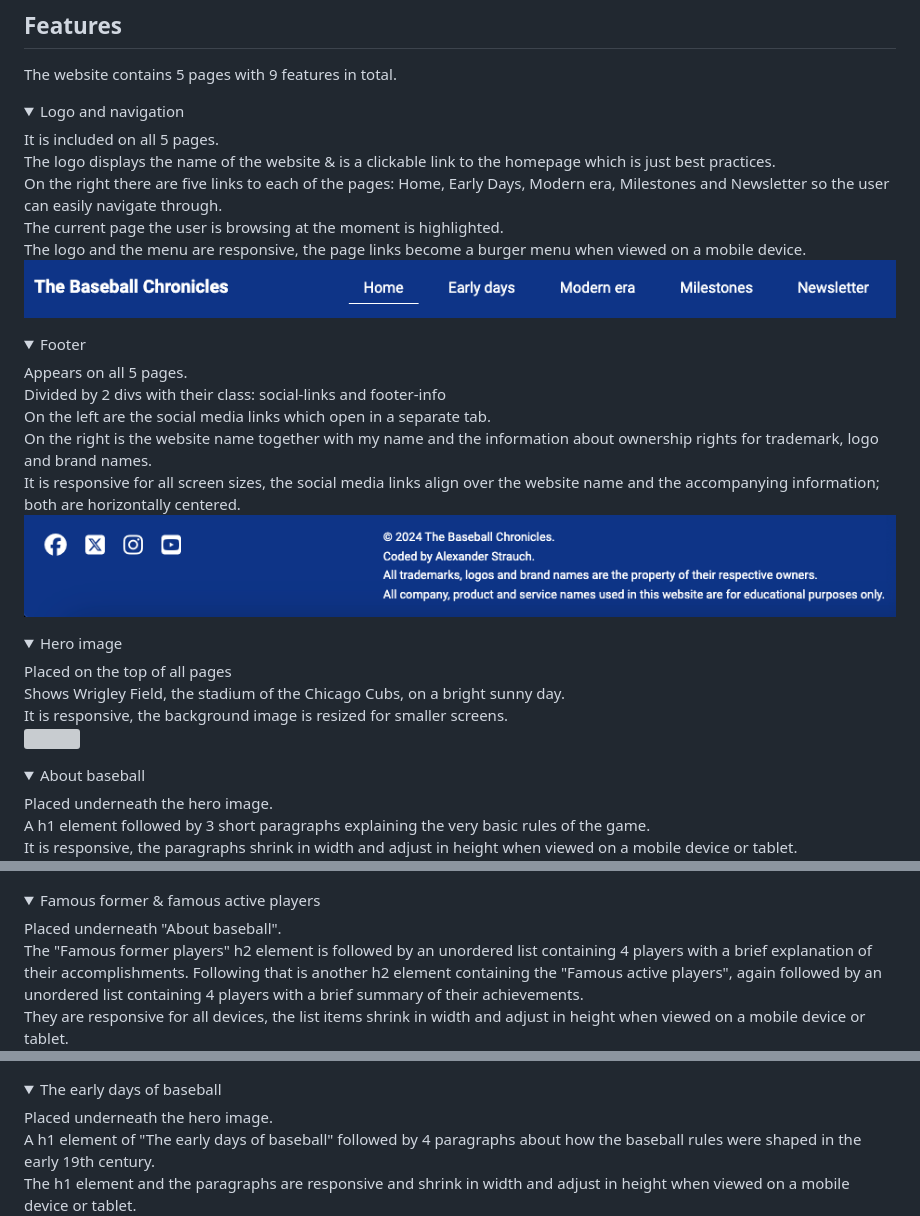
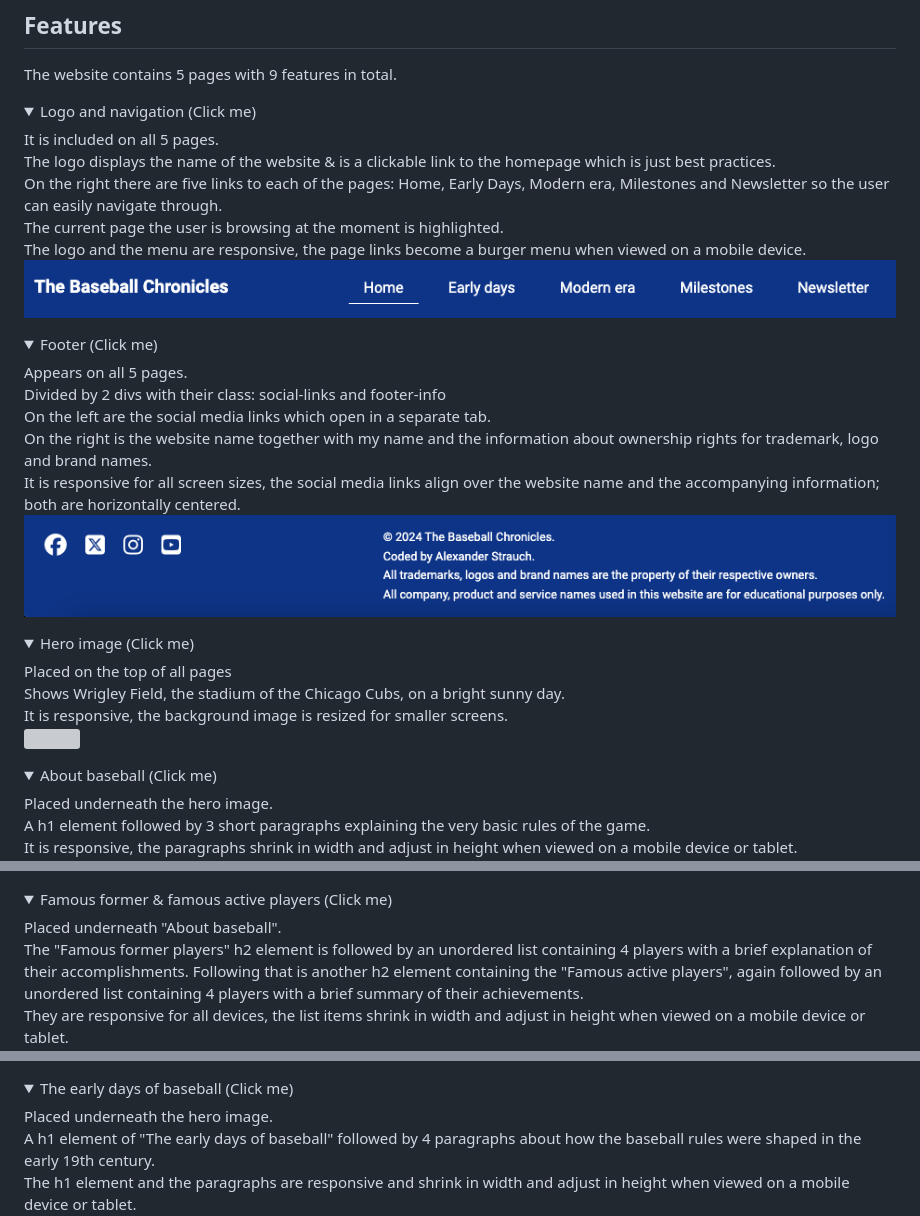
Before and after one commit to alexstrauch/baseball-chronicles, a Markdown page: README.md, 3 parts joined by grey strips. GitHub-like rendering; folded sections open; grey boxes are pictures that could not be loaded.

Commit message:
docs: Edit wireframes with details & summary element

```diff
--- a/README.md
+++ b/README.md
@@ -161,7 +161,7 @@ The website contains 5 pages with 9 features in total.
 
 
 <details>
-    <summary>Logo and navigation</summary>
+    <summary>Logo and navigation (Click me)</summary>
     It is included on all 5 pages.<br>
     The logo displays the name of the website & is a clickable link to the homepage which is just best practices.<br>
     On the right there are five links to each of the pages: Home, Early Days, Modern era, Milestones and Newsletter so the user can easily navigate through.<br>
@@ -170,7 +170,7 @@ The website contains 5 pages with 9 features in total.
     <img src="assets/docs/logo-navigation.png">
 </details>
 <details>
-    <summary>Footer</summary>
+    <summary>Footer (Click me)</summary>
     Appears on all 5 pages.<br>
     Divided by 2 divs with their class: social-links and footer-info<br>
     On the left are the social media links which open in a separate tab.<br>
@@ -180,28 +180,28 @@ The website contains 5 pages with 9 features in total.
     <img src="assets/docs/footer.png">
 </details>
 <details>
-    <summary>Hero image</summary>
+    <summary>Hero image (Click me)</summary>
     Placed on the top of all pages<br>
     Shows Wrigley Field, the stadium of the Chicago Cubs, on a bright sunny day.<br>
     It is responsive, the background image is resized for smaller screens.<br>
     <img src="assets/docs/hero-image.png">
 </details>
 <details>
-    <summary>About baseball</summary>
+    <summary>About baseball (Click me)</summary>
     Placed underneath the hero image.<br>
     A h1 element followed by 3 short paragraphs explaining the very basic rules of the game.<br>
     It is responsive, the paragraphs shrink in width and adjust in height when viewed on a mobile device or tablet.<br>
     <img src="assets/docs/about-baseball.png">
 </details>
 <details>
-    <summary>Famous former & famous active players</summary>
+    <summary>Famous former & famous active players (Click me)</summary>
     Placed underneath "About baseball".<br>
     The "Famous former players" h2 element is followed by an unordered list containing 4 players with a brief explanation of their accomplishments. Following that is another h2 element containing the "Famous active players", again followed by an unordered list containing 4 players with a brief summary of their achievements.<br>
     They are responsive for all devices, the list items shrink in width and adjust in height when viewed on a mobile device or tablet.<br>
     <img src="assets/docs/former-active-players.png">
 </details>
 <details>
-    <summary>The early days of baseball</summary>
+    <summary>The early days of baseball (Click me)</summary>
     Placed underneath the hero image.<br>
     A h1 element of "The early days of baseball" followed by 4 paragraphs about how the baseball rules were shaped in the early 19th century.<br>
     The h1 element and the paragraphs are responsive and shrink in width and adjust in height when viewed on a mobile device or tablet.<br>
```
Also changed, not shown: other parts of README.md (+12 -12 lines).
